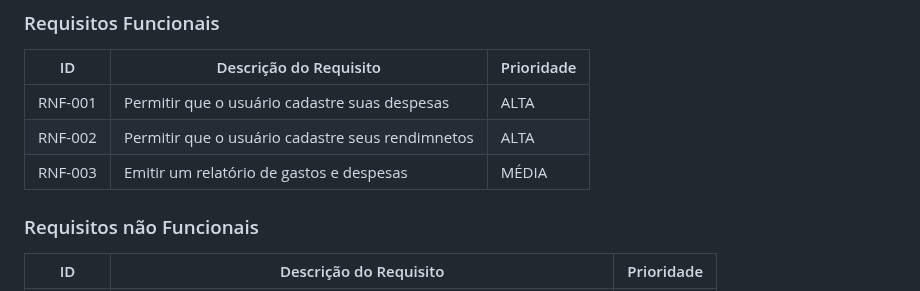
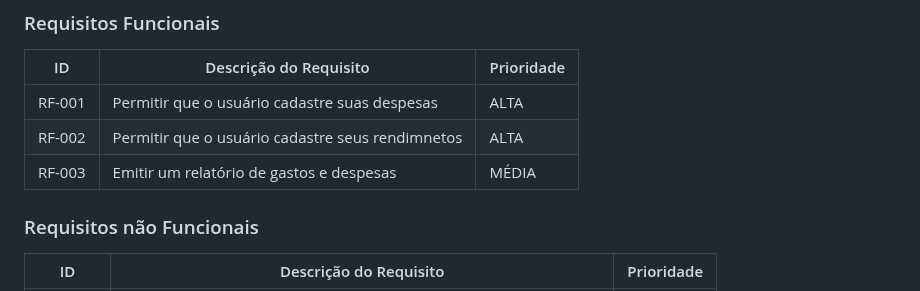
Before and after one commit to ICEI-PUC-Minas-PCO-SI/pco-si-2023-1-p1-proj-web-t1-grupo-1-quitay, a Markdown page: docs/02-Especificação do Projeto.md, the part around the change. GitHub-like rendering.

```diff
--- a/docs/02-Especificação do Projeto.md
+++ b/docs/02-Especificação do Projeto.md
@@ -44,9 +44,9 @@ As tabelas que se seguem apresentam os requisitos funcionais e não funcionais q
 
 |ID    | Descrição do Requisito  | Prioridade |
 |------|-----------------------------------------|----|
-RNF-001 | Permitir que o usuário cadastre suas despesas | ALTA
-RNF-002 | Permitir que o usuário cadastre seus rendimnetos | ALTA
-RNF-003 | Emitir um relatório de gastos e despesas | MÉDIA
+RF-001 | Permitir que o usuário cadastre suas despesas | ALTA
+RF-002 | Permitir que o usuário cadastre seus rendimnetos | ALTA
+RF-003 | Emitir um relatório de gastos e despesas | MÉDIA
 
 
 ### Requisitos não Funcionais
```
